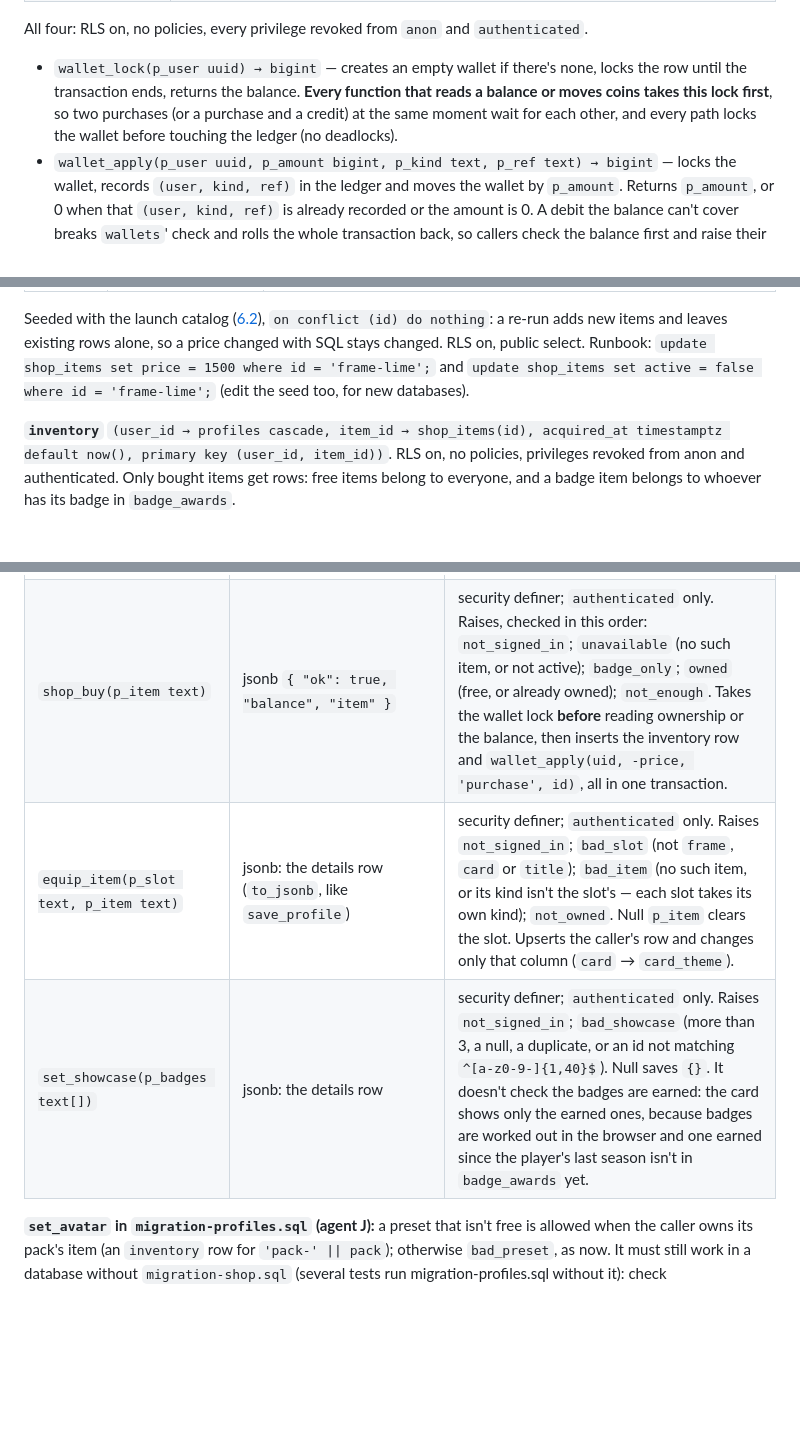
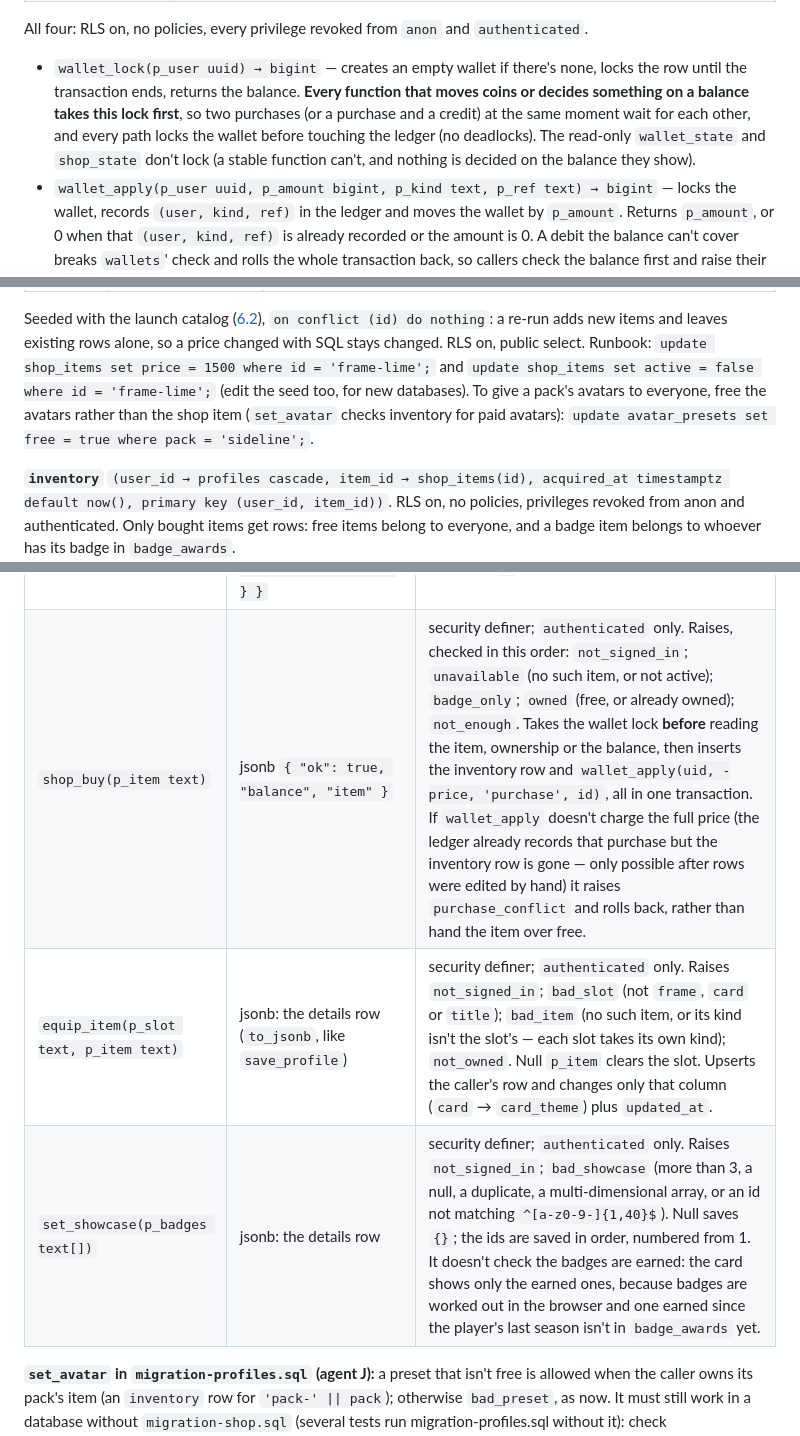
Before and after one commit to ShrimpCity-PerfectGame/Perfect_Season, a Markdown page: SHOP.md, 3 parts joined by grey strips. GitHub-like rendering; blank space fills up the shorter version.

Commit message:
SHOP.md: agent J's notes - purchase_conflict, which functions take the wallet lock, a free-pack runbook line
Co-Authored-By: Claude Opus 5 <noreply@anthropic.com>

```diff
--- a/SHOP.md
+++ b/SHOP.md
@@ -101,9 +101,10 @@ Ledger `kind`s and their `ref`s:
 All four: RLS on, no policies, every privilege revoked from `anon` and `authenticated`.
 
 - `wallet_lock(p_user uuid) → bigint` — creates an empty wallet if there's none, locks the row until the transaction
-  ends, returns the balance. **Every function that reads a balance or moves coins takes this lock first**, so two
-  purchases (or a purchase and a credit) at the same moment wait for each other, and every path locks the wallet
-  before touching the ledger (no deadlocks).
+  ends, returns the balance. **Every function that moves coins or decides something on a balance takes this lock
+  first**, so two purchases (or a purchase and a credit) at the same moment wait for each other, and every path locks
+  the wallet before touching the ledger (no deadlocks). The read-only `wallet_state` and `shop_state` don't lock (a
+  stable function can't, and nothing is decided on the balance they show).
 - `wallet_apply(p_user uuid, p_amount bigint, p_kind text, p_ref text) → bigint` — locks the wallet, records
   `(user, kind, ref)` in the ledger and moves the wallet by `p_amount`. Returns `p_amount`, or 0 when that
   `(user, kind, ref)` is already recorded or the amount is 0. A debit the balance can't cover breaks `wallets`' check
@@ -147,7 +148,9 @@ The database's own numbers (250, 15, 10,000, the starting formula, the 24-hour w
 Seeded with the launch catalog ([6.2](#62-shop-catalogmjs-phase-0-lead)), `on conflict (id) do nothing`: a re-run
 adds new items and leaves existing rows alone, so a price changed with SQL stays changed. RLS on, public select.
 Runbook: `update shop_items set price = 1500 where id = 'frame-lime';` and
-`update shop_items set active = false where id = 'frame-lime';` (edit the seed too, for new databases).
+`update shop_items set active = false where id = 'frame-lime';` (edit the seed too, for new databases). To give a
+pack's avatars to everyone, free the avatars rather than the shop item (`set_avatar` checks inventory for paid
+avatars): `update avatar_presets set free = true where pack = 'sideline';`.
 
 **`inventory`** `(user_id → profiles cascade, item_id → shop_items(id), acquired_at timestamptz default now(),
 primary key (user_id, item_id))`. RLS on, no policies, privileges revoked from anon and authenticated. Only bought
@@ -164,9 +167,9 @@ frame, the Navy card, no title) and `showcase text[] not null default '{}'` (nam
 | function | returns | notes / raises |
 |---|---|---|
 | `shop_state()` | jsonb `{ "balance", "items": [{ "id", "kind", "rarity", "price", "badge", "active", "sort", "owned" }], "equipped": { "frame", "card", "title", "showcase" } }` | stable, security definer; `authenticated` only. Raises `not_signed_in`. Items: every active item plus any inactive one the player owns, ordered by kind (frame, card, title, avatar_pack), then `sort`, then `id`. `owned`: free, or an inventory row, or a badge item whose badge is in `badge_awards`. `equipped`: the caller's profile_details columns (nulls and `[]` without a row). |
-| `shop_buy(p_item text)` | jsonb `{ "ok": true, "balance", "item" }` | security definer; `authenticated` only. Raises, checked in this order: `not_signed_in`; `unavailable` (no such item, or not active); `badge_only`; `owned` (free, or already owned); `not_enough`. Takes the wallet lock **before** reading ownership or the balance, then inserts the inventory row and `wallet_apply(uid, -price, 'purchase', id)`, all in one transaction. |
-| `equip_item(p_slot text, p_item text)` | jsonb: the details row (`to_jsonb`, like `save_profile`) | security definer; `authenticated` only. Raises `not_signed_in`; `bad_slot` (not `frame`, `card` or `title`); `bad_item` (no such item, or its kind isn't the slot's — each slot takes its own kind); `not_owned`. Null `p_item` clears the slot. Upserts the caller's row and changes only that column (`card` → `card_theme`). |
-| `set_showcase(p_badges text[])` | jsonb: the details row | security definer; `authenticated` only. Raises `not_signed_in`; `bad_showcase` (more than 3, a null, a duplicate, or an id not matching `^[a-z0-9-]{1,40}$`). Null saves `{}`. It doesn't check the badges are earned: the card shows only the earned ones, because badges are worked out in the browser and one earned since the player's last season isn't in `badge_awards` yet. |
+| `shop_buy(p_item text)` | jsonb `{ "ok": true, "balance", "item" }` | security definer; `authenticated` only. Raises, checked in this order: `not_signed_in`; `unavailable` (no such item, or not active); `badge_only`; `owned` (free, or already owned); `not_enough`. Takes the wallet lock **before** reading the item, ownership or the balance, then inserts the inventory row and `wallet_apply(uid, -price, 'purchase', id)`, all in one transaction. If `wallet_apply` doesn't charge the full price (the ledger already records that purchase but the inventory row is gone — only possible after rows were edited by hand) it raises `purchase_conflict` and rolls back, rather than hand the item over free. |
+| `equip_item(p_slot text, p_item text)` | jsonb: the details row (`to_jsonb`, like `save_profile`) | security definer; `authenticated` only. Raises `not_signed_in`; `bad_slot` (not `frame`, `card` or `title`); `bad_item` (no such item, or its kind isn't the slot's — each slot takes its own kind); `not_owned`. Null `p_item` clears the slot. Upserts the caller's row and changes only that column (`card` → `card_theme`) plus `updated_at`. |
+| `set_showcase(p_badges text[])` | jsonb: the details row | security definer; `authenticated` only. Raises `not_signed_in`; `bad_showcase` (more than 3, a null, a duplicate, a multi-dimensional array, or an id not matching `^[a-z0-9-]{1,40}$`). Null saves `{}`; the ids are saved in order, numbered from 1. It doesn't check the badges are earned: the card shows only the earned ones, because badges are worked out in the browser and one earned since the player's last season isn't in `badge_awards` yet. |
 
 **`set_avatar` in `migration-profiles.sql` (agent J):** a preset that isn't free is allowed when the caller owns
 its pack's item (an `inventory` row for `'pack-' || pack`); otherwise `bad_preset`, as now. It must still work in a
```
Also changed, not shown: other parts of SHOP.md (+1 -0 lines).
